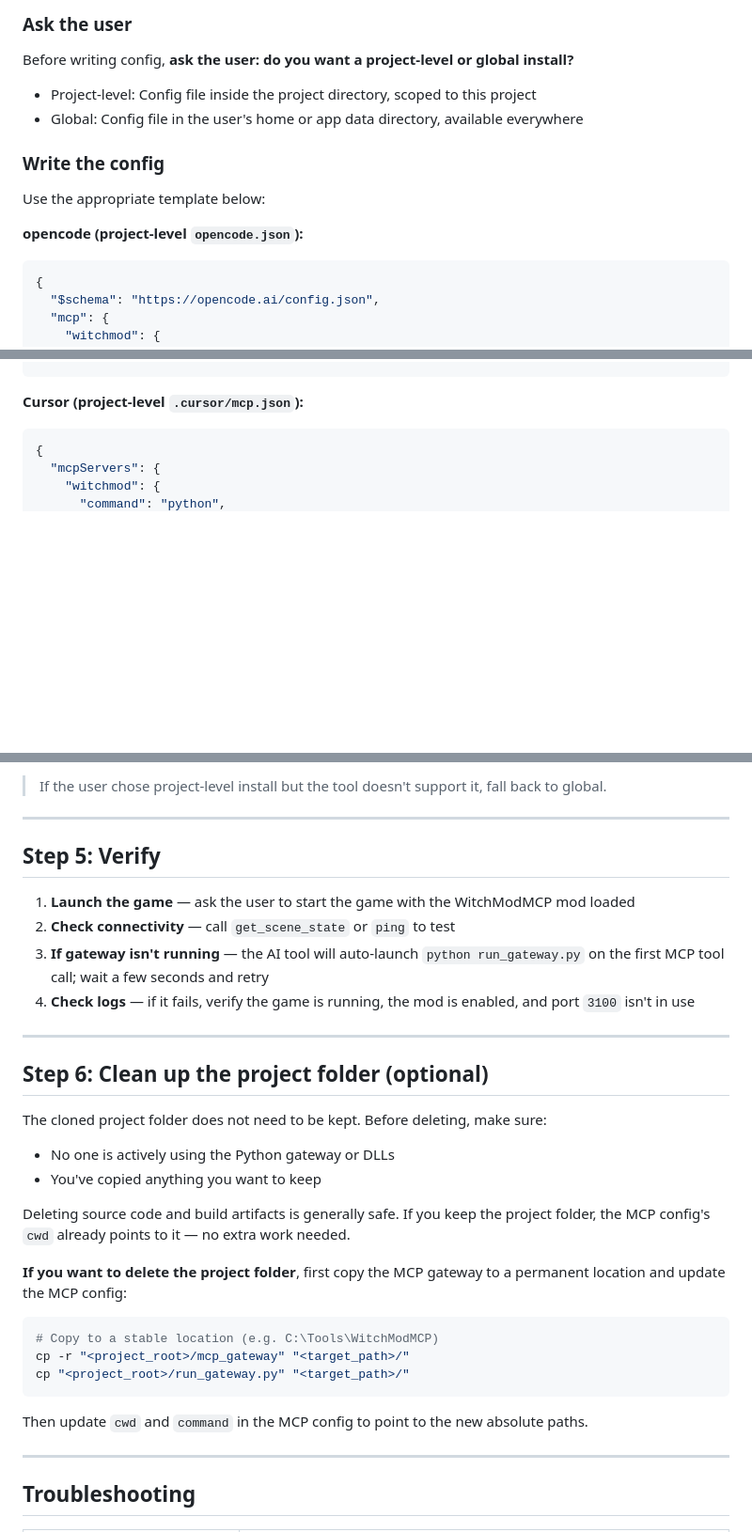
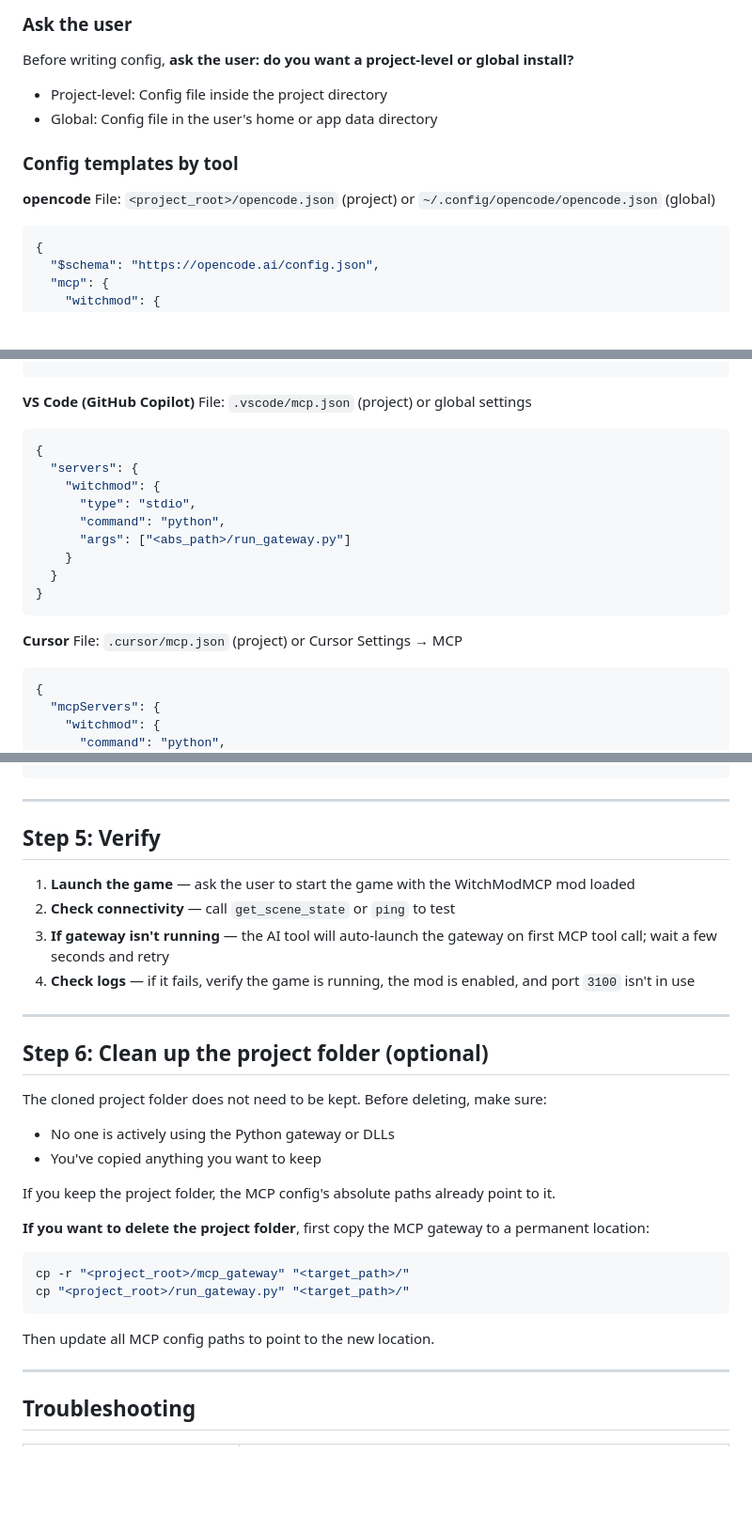
Before and after one commit to JXDYJS/WITCHMODMCP, a Markdown page: INSTALL.md, 3 parts joined by grey strips. Shown at 94% size. GitHub-like rendering; blank space fills up the shorter version.

````diff
--- a/INSTALL.md
+++ b/INSTALL.md
@@ -149,14 +139,13 @@ The MCP gateway is auto-launched by the AI tool via its config file. You need to
 
 Before writing config, **ask the user: do you want a project-level or global install?**
 
-- Project-level: Config file inside the project directory, scoped to this project
-- Global: Config file in the user's home or app data directory, available everywhere
+- Project-level: Config file inside the project directory
+- Global: Config file in the user's home or app data directory
 
-### Write the config
+### Config templates by tool
 
-Use the appropriate template below:
-
-**opencode (project-level `opencode.json`):**
+**opencode**
+File: `<project_root>/opencode.json` (project) or `~/.config/opencode/opencode.json` (global)
 ```json
 {
   "$schema": "https://opencode.ai/config.json",
@@ -198,7 +194,22 @@ Use the appropriate template below:
 }
 ```
 
-**Cursor (project-level `.cursor/mcp.json`):**
+**VS Code (GitHub Copilot)**
+File: `.vscode/mcp.json` (project) or global settings
+```json
+{
+  "servers": {
+    "witchmod": {
+      "type": "stdio",
+      "command": "python",
+      "args": ["<abs_path>/run_gateway.py"]
+    }
+  }
+}
+```
+
+**Cursor**
+File: `.cursor/mcp.json` (project) or Cursor Settings → MCP
 ```json
 {
   "mcpServers": {
@@ -233,6 +243,4 @@ cwd = "<project_root>"
 ```
-
-> If the user chose project-level install but the tool doesn't support it, fall back to global.
 
 ---
 
@@ -240,7 +248,7 @@ cwd = "<project_root>"
 
 1. **Launch the game** — ask the user to start the game with the WitchModMCP mod loaded
 2. **Check connectivity** — call `get_scene_state` or `ping` to test
-3. **If gateway isn't running** — the AI tool will auto-launch `python run_gateway.py` on the first MCP tool call; wait a few seconds and retry
+3. **If gateway isn't running** — the AI tool will auto-launch the gateway on first MCP tool call; wait a few seconds and retry
 4. **Check logs** — if it fails, verify the game is running, the mod is enabled, and port `3100` isn't in use
 
 ---
@@ -252,17 +260,16 @@ The cloned project folder does not need to be kept. Before deleting, make sure:
 - No one is actively using the Python gateway or DLLs
 - You've copied anything you want to keep
 
-Deleting source code and build artifacts is generally safe. If you keep the project folder, the MCP config's `cwd` already points to it — no extra work needed.
+If you keep the project folder, the MCP config's absolute paths already point to it.
 
-**If you want to delete the project folder**, first copy the MCP gateway to a permanent location and update the MCP config:
+**If you want to delete the project folder**, first copy the MCP gateway to a permanent location:
 
 ```bash
-# Copy to a stable location (e.g. C:\Tools\WitchModMCP)
 cp -r "<project_root>/mcp_gateway" "<target_path>/"
 cp "<project_root>/run_gateway.py" "<target_path>/"
 ```
 
-Then update `cwd` and `command` in the MCP config to point to the new absolute paths.
+Then update all MCP config paths to point to the new location.
 
 ---
 
````
Also changed, not shown: other parts of INSTALL.md (+31 -35 lines).
